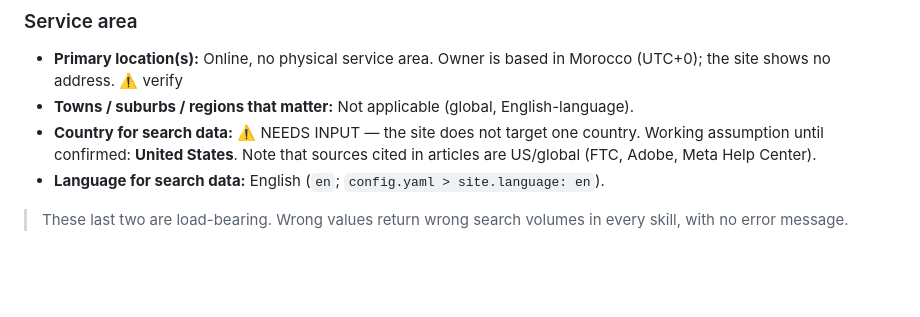
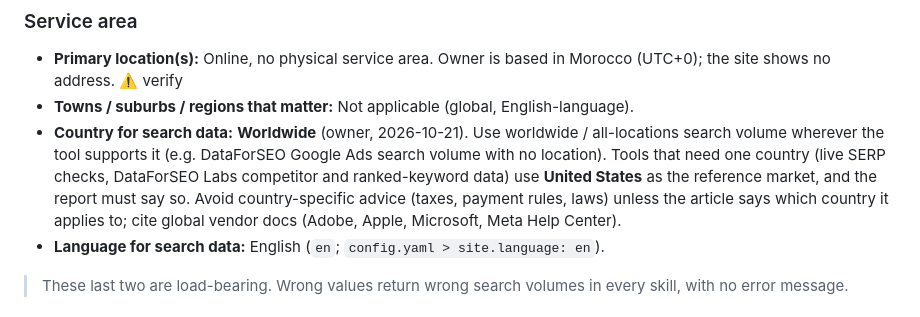
Before and after one commit to labairi/newearns-auto-publisher, a Markdown page: site-brief.md, the part around the change. Drawn GitHub-style; blank space fills up the shorter version.

Commit message:
Site brief: target worldwide search data
Co-Authored-By: Claude Opus 5.5 (1M context) <noreply@anthropic.com>
Claude-Session: https://claude.ai/code/session_01HX8wcfCFE2r5FwYPDDstYB

```diff
--- a/site-brief.md
+++ b/site-brief.md
@@ -57,9 +57,13 @@
 - **Primary location(s):** Online, no physical service area. Owner is based in
   Morocco (UTC+0); the site shows no address. ⚠️ verify
 - **Towns / suburbs / regions that matter:** Not applicable (global, English-language).
-- **Country for search data:** ⚠️ NEEDS INPUT — the site does not target one
-  country. Working assumption until confirmed: **United States**. Note that sources
-  cited in articles are US/global (FTC, Adobe, Meta Help Center).
+- **Country for search data:** **Worldwide** (owner, 2026-10-21). Use worldwide /
+  all-locations search volume wherever the tool supports it (e.g. DataForSEO Google
+  Ads search volume with no location). Tools that need one country (live SERP
+  checks, DataForSEO Labs competitor and ranked-keyword data) use **United States**
+  as the reference market, and the report must say so. Avoid country-specific
+  advice (taxes, payment rules, laws) unless the article says which country it
+  applies to; cite global vendor docs (Adobe, Apple, Microsoft, Meta Help Center).
 - **Language for search data:** English (`en`; `config.yaml > site.language: en`).
 
 > These last two are load-bearing. Wrong values return wrong search volumes in
```
